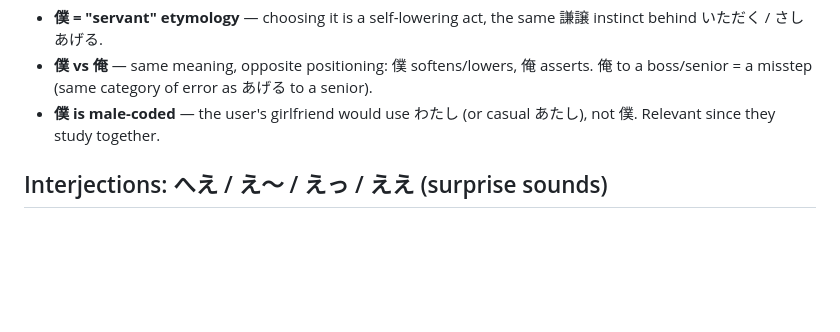
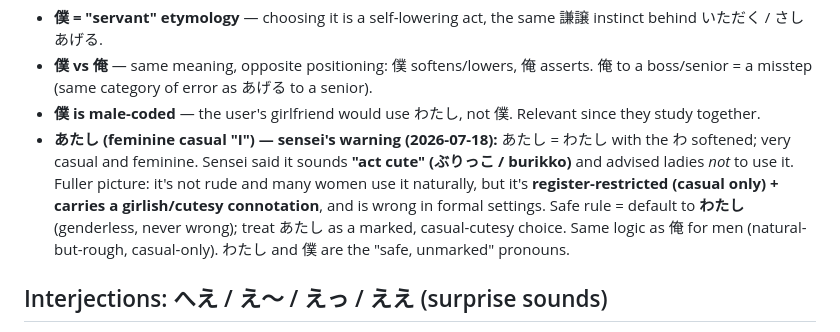
Before and after one commit to theodoreOnzGit/japanese_learning, a Markdown page: N5/mistakes_and_learning_pts/language_weak_areas.md, the part around the change. GitHub-like rendering; blank space fills up the shorter version.

Commit message:
Refine 僕/私/俺 pronoun entry with あたし connotation (sensei's warning)
Sensei flagged あたし as an "act cute" (ぶりっこ) feminine pronoun ladies
shouldn't use; default to わたし. Correct the earlier note that listed
あたし as a neutral casual option for the girlfriend.

Co-Authored-By: Claude Opus 4.8 (1M context) <noreply@anthropic.com>

```diff
--- a/N5/mistakes_and_learning_pts/language_weak_areas.md
+++ b/N5/mistakes_and_learning_pts/language_weak_areas.md
@@ -408,8 +408,17 @@ Key points:
 - **僕 vs 俺** — same meaning, opposite positioning: 僕 softens/lowers, 俺
   asserts. 俺 to a boss/senior = a misstep (same category of error as あげる to
   a senior).
-- **僕 is male-coded** — the user's girlfriend would use わたし (or casual
-  あたし), not 僕. Relevant since they study together.
+- **僕 is male-coded** — the user's girlfriend would use わたし, not 僕.
+  Relevant since they study together.
+- **あたし (feminine casual "I") — sensei's warning (2026-07-18):** あたし =
+  わたし with the わ softened; very casual and feminine. Sensei said it sounds
+  **"act cute" (ぶりっこ / burikko)** and advised ladies *not* to use it. Fuller
+  picture: it's not rude and many women use it naturally, but it's
+  **register-restricted (casual only) + carries a girlish/cutesy connotation**,
+  and is wrong in formal settings. Safe rule = default to **わたし** (genderless,
+  never wrong); treat あたし as a marked, casual-cutesy choice. Same logic as
+  俺 for men (natural-but-rough, casual-only). わたし and 僕 are the "safe,
+  unmarked" pronouns.
 
 ## Interjections: へえ / え〜 / えっ / ええ (surprise sounds)
 
```
